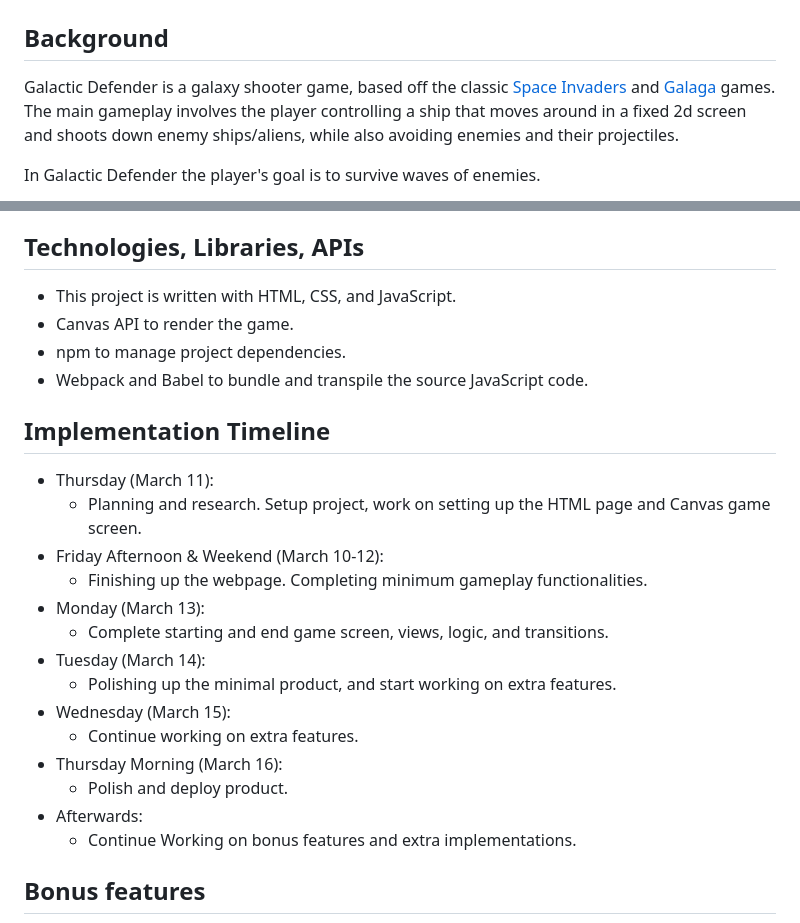
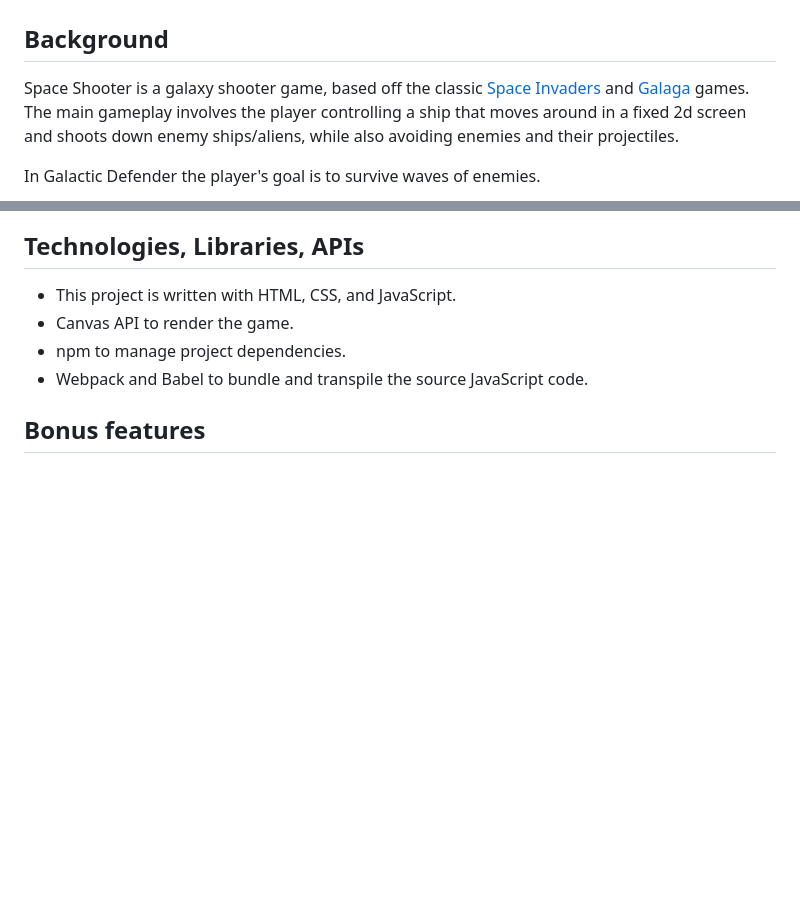
Before and after one commit to ashish1078/Space-Shooting, a Markdown page: README.md, 2 parts joined by grey strips. Rendered like a GitHub page; blank space fills up the shorter version.

```diff
--- a/README.md
+++ b/README.md
@@ -3,7 +3,7 @@
 
 ## Background
 
-Galactic Defender is a galaxy shooter game, based off the classic [Space Invaders](https://en.wikipedia.org/wiki/Space_Invaders) and [Galaga](https://en.wikipedia.org/wiki/Galaga) games. The main gameplay involves the player controlling a ship that moves around in a fixed 2d screen and shoots down enemy ships/aliens, while also avoiding enemies and their projectiles.
+Space Shooter is a galaxy shooter game, based off the classic [Space Invaders](https://en.wikipedia.org/wiki/Space_Invaders) and [Galaga](https://en.wikipedia.org/wiki/Galaga) games. The main gameplay involves the player controlling a ship that moves around in a fixed 2d screen and shoots down enemy ships/aliens, while also avoiding enemies and their projectiles.
 
 In Galactic Defender the player's goal is to survive waves of enemies.
 
@@ -131,22 +131,6 @@ class Game {
 * npm to manage project dependencies.
 * Webpack and Babel to bundle and transpile the source JavaScript code.
 
-## Implementation Timeline
-
-* Thursday (March 11):
-  * Planning and research. Setup project, work on setting up the HTML page and Canvas game screen.
-* Friday Afternoon & Weekend (March 10-12):
-  * Finishing up the webpage. Completing minimum gameplay functionalities.
-* Monday (March 13):
-  * Complete starting and end game screen, views, logic, and transitions.
-* Tuesday (March 14):
-  * Polishing up the minimal product, and start working on extra features.
-* Wednesday (March 15):
-  * Continue working on extra features.
-* Thursday Morning (March 16):
-  * Polish and deploy product.
-* Afterwards:
-  * Continue Working on bonus features and extra implementations.
 
 ## Bonus features
 
```
